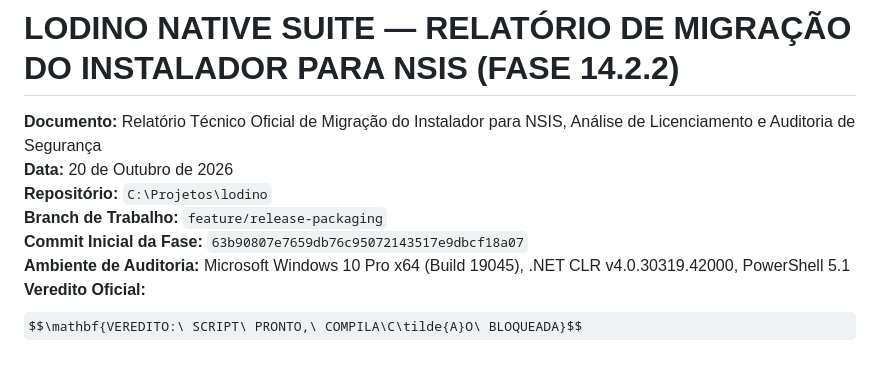
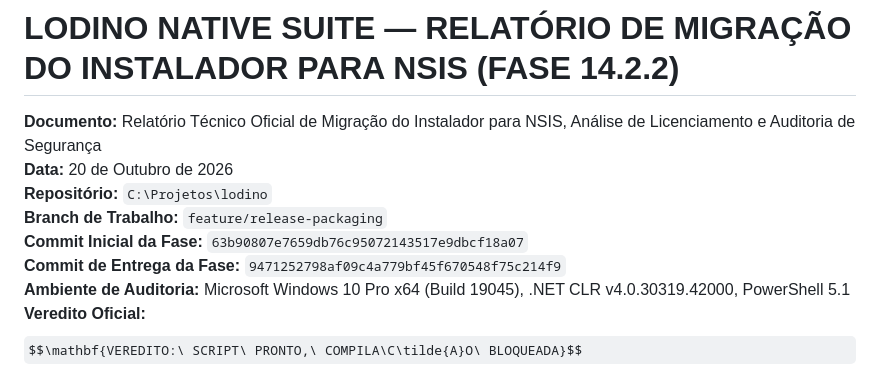
Before and after one commit to Yakoto21/omnifree, a Markdown page: docs/audit/PHASE_14_2_2_NSIS_INSTALLER.md, the part around the change. Rendered like a GitHub page; some formulas as TeX source.

```diff
--- a/docs/audit/PHASE_14_2_2_NSIS_INSTALLER.md
+++ b/docs/audit/PHASE_14_2_2_NSIS_INSTALLER.md
@@ -5,6 +5,7 @@
 **Repositório:** `C:\Projetos\lodino`
 **Branch de Trabalho:** `feature/release-packaging`
 **Commit Inicial da Fase:** `63b90807e7659db76c95072143517e9dbcf18a07`
+**Commit de Entrega da Fase:** `9471252798af09c4a779bf45f670548f75c214f9`
 **Ambiente de Auditoria:** Microsoft Windows 10 Pro x64 (Build 19045), .NET CLR v4.0.30319.42000, PowerShell 5.1
 **Veredito Oficial:**
 $$\mathbf{VEREDITO:\ SCRIPT\ PRONTO,\ COMPILA\C\tilde{A}O\ BLOQUEADA}$$
```
Also changed, not shown: docs/audit/PHASE_14_2_3_NSIS_INSTALLER_TEST.md (added, +145 -0 lines).
